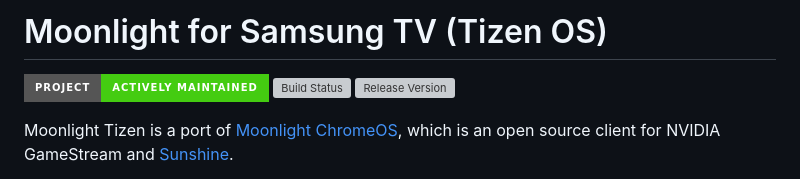
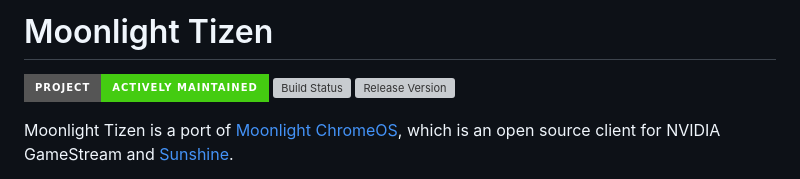
Before and after one commit to ndriqimlahu/moonlight-tizen, a Markdown page: README.md, the part around the change printed below. Drawn GitHub-style; badges without logos; grey boxes are pictures that could not be loaded.

```diff
--- a/README.md
+++ b/README.md
@@ -1,3 +1,3 @@
-# Moonlight for Samsung TV (Tizen OS)
+# Moonlight Tizen
 
 [![Project Status](https://img.shields.io/badge/project-actively_maintained-brightgreen?style=for-the-badge&logo=github)](#)
```
Also changed, not shown: other parts of README.md (+1 -1 lines).
